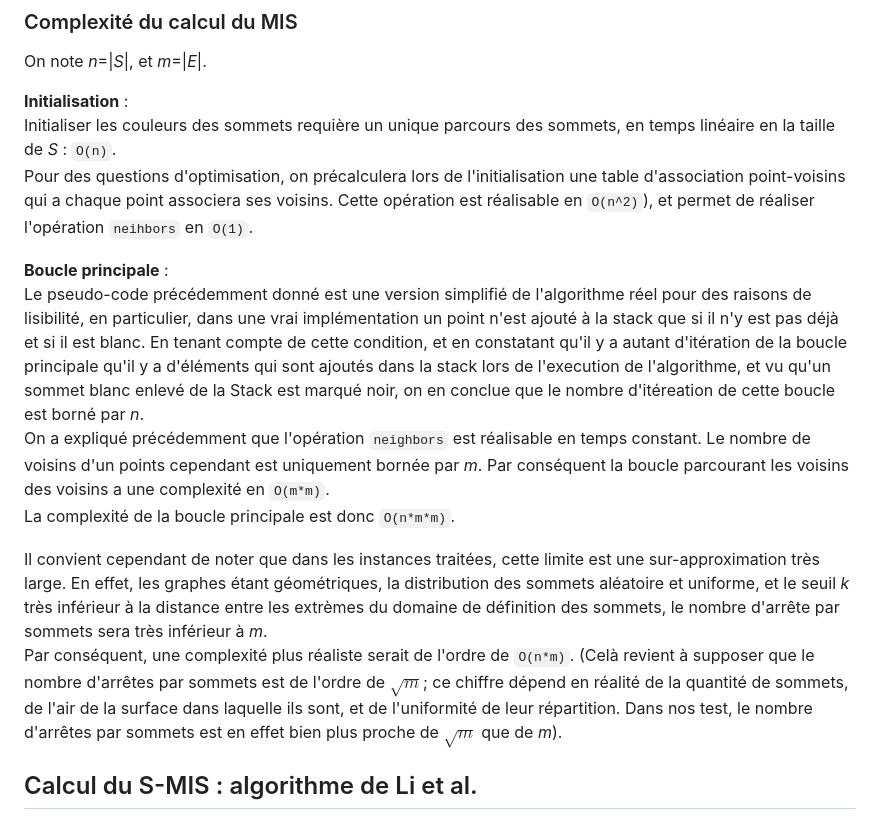
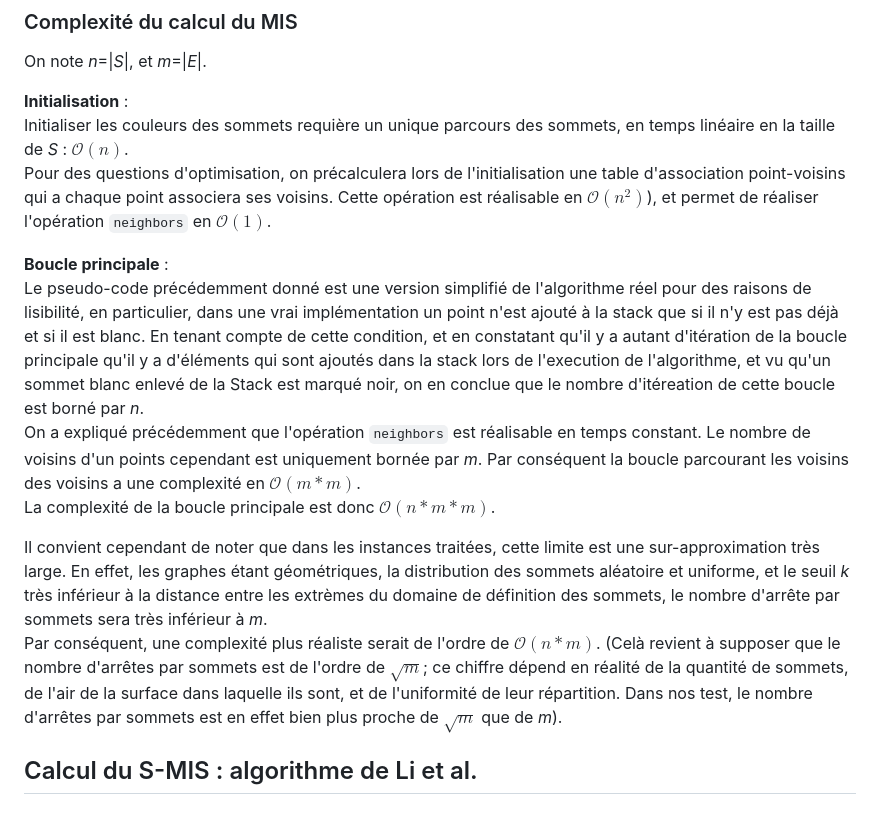
Before and after one commit to jbertran/AAGA, a Markdown page: cdsp/rapport.md, the part around the change printed below. GitHub-like rendering.

```diff
--- a/cdsp/rapport.md
+++ b/cdsp/rapport.md
@@ -62,16 +62,16 @@ De manière plus pratique, le pseudo-code de cet algorithme est le suivant :
 On note *n*=|*S*|, et *m*=|*E*|.
 
 __Initialisation__ :
-Initialiser les couleurs des sommets requière un unique parcours des sommets, en temps linéaire en la taille de *S* : `O(n)`.
-Pour des questions d'optimisation, on précalculera lors de l'initialisation une table d'association point-voisins qui a chaque point associera ses voisins. Cette opération est réalisable en `O(n^2)`), et permet de réaliser l'opération `neihbors` en `O(1)`.
+Initialiser les couleurs des sommets requière un unique parcours des sommets, en temps linéaire en la taille de *S* : $\mathcal{O}(n)$.
+Pour des questions d'optimisation, on précalculera lors de l'initialisation une table d'association point-voisins qui a chaque point associera ses voisins. Cette opération est réalisable en $\mathcal{O}(n^2)$), et permet de réaliser l'opération `neighbors` en $\mathcal{O}(1)$.
 
 __Boucle principale__ :
 Le pseudo-code précédemment donné est une version simplifié de l'algorithme réel pour des raisons de lisibilité, en particulier, dans une vrai implémentation un point n'est ajouté à la stack que si il n'y est pas déjà et si il est blanc. En tenant compte de cette condition, et en constatant qu'il y a autant d'itération de la boucle principale qu'il y a d'éléments qui sont ajoutés dans la stack lors de l'execution de l'algorithme, et vu qu'un sommet blanc enlevé de la Stack est marqué noir, on en conclue que le nombre d'itéreation de cette boucle est borné par *n*.
-On a expliqué précédemment que l'opération `neighbors` est réalisable en temps constant. Le nombre de voisins d'un points cependant est uniquement bornée par *m*. Par conséquent la boucle parcourant les voisins des voisins a une complexité en `O(m*m)`.
-La complexité de la boucle principale est donc `O(n*m*m)`.
+On a expliqué précédemment que l'opération `neighbors` est réalisable en temps constant. Le nombre de voisins d'un points cependant est uniquement bornée par *m*. Par conséquent la boucle parcourant les voisins des voisins a une complexité en $\mathcal{O}(m*m)$.
+La complexité de la boucle principale est donc $\mathcal{O}(n*m*m)$.
 
 Il convient cependant de noter que dans les instances traitées, cette limite est une sur-approximation très large. En effet, les graphes étant géométriques, la distribution des sommets aléatoire et uniforme, et le seuil *k* très inférieur à la distance entre les extrèmes du domaine de définition des sommets, le nombre d'arrête par sommets sera très inférieur à *m*.
-Par conséquent, une complexité plus réaliste serait de l'ordre de `O(n*m)`. (Celà revient à supposer que le nombre d'arrêtes par sommets est de l'ordre de $\sqrt{m}$; ce chiffre dépend en réalité de la quantité de sommets, de l'air de la surface dans laquelle ils sont, et de l'uniformité de leur répartition. Dans nos test, le nombre d'arrêtes par sommets est en effet bien plus proche de $\sqrt{m}$ que de *m*).
+Par conséquent, une complexité plus réaliste serait de l'ordre de $\mathcal{O}(n*m)$. (Celà revient à supposer que le nombre d'arrêtes par sommets est de l'ordre de $\sqrt{m}$; ce chiffre dépend en réalité de la quantité de sommets, de l'air de la surface dans laquelle ils sont, et de l'uniformité de leur répartition. Dans nos test, le nombre d'arrêtes par sommets est en effet bien plus proche de $\sqrt{m}$ que de *m*).
 
 
 
```
Also changed, not shown: other parts of cdsp/rapport.md (+9 -10 lines), cdsp/img/algoqual.png, cdsp/img/algos.png, 2 other files.
